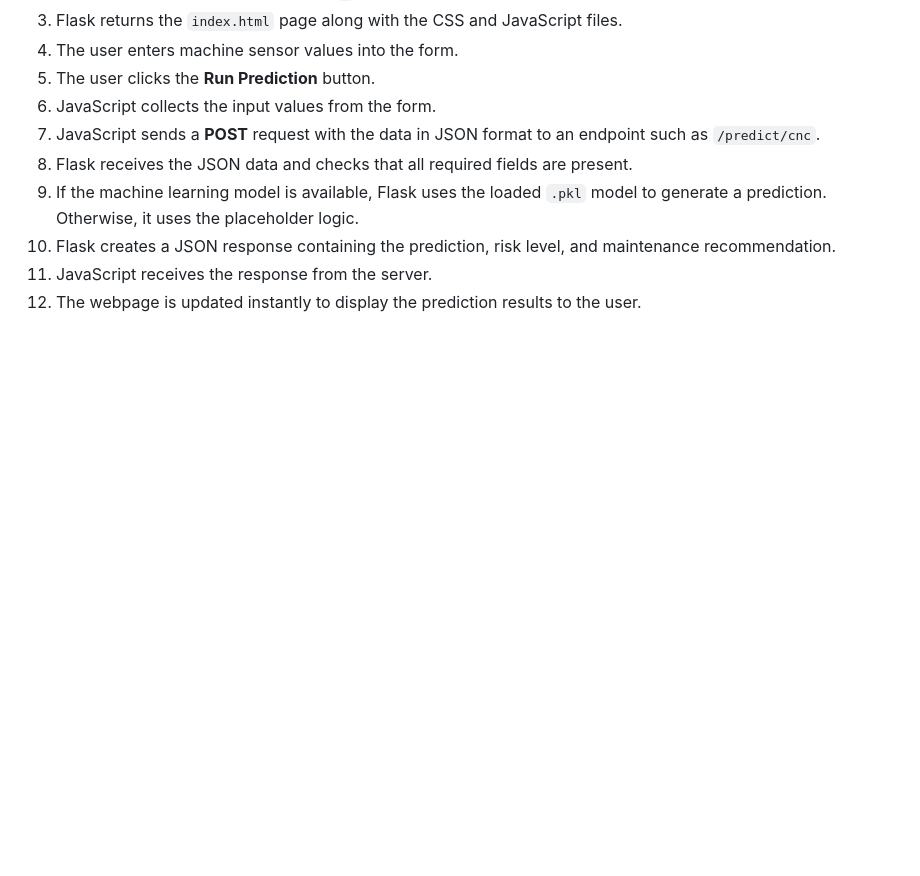
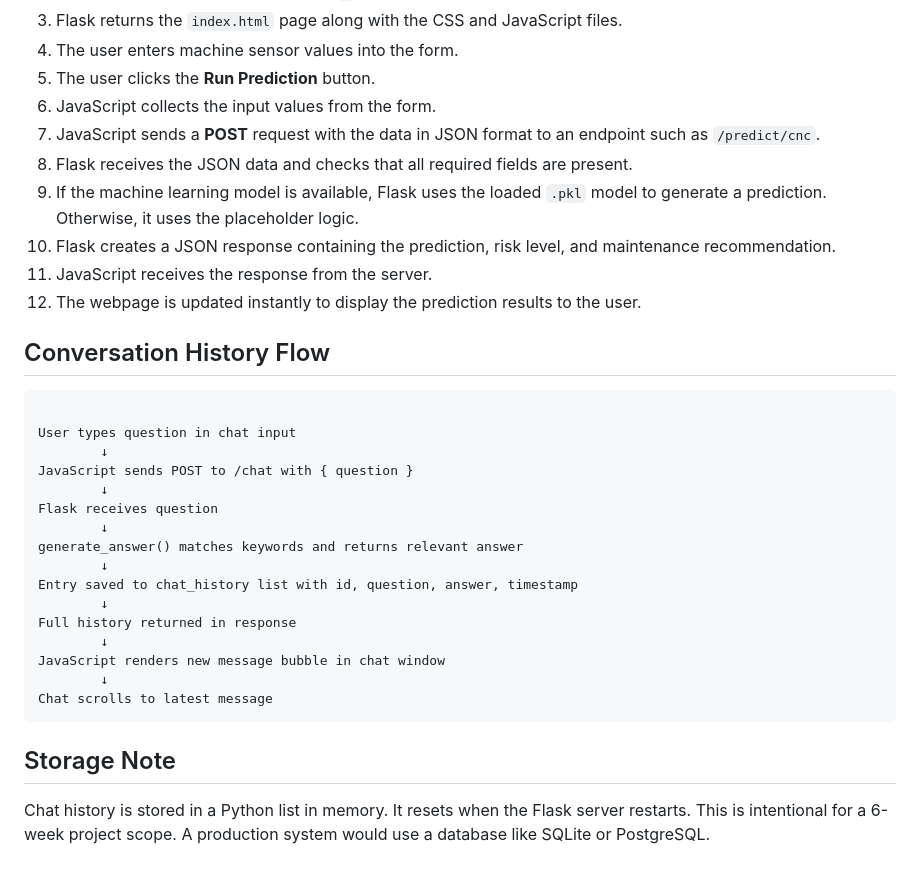
Before and after one commit to ishekaa12/predictive-maintenance-project, a Markdown page: reports/architecture.md, the part around the change. GitHub-like rendering; blank space fills up the shorter version.

Commit message:
doc: Update architecture.md with conversation flow and storage
Added conversation history flow and storage note sections.

````diff
--- a/reports/architecture.md
+++ b/reports/architecture.md
@@ -71,3 +71,29 @@ A complete prediction request follows these steps:
 10. Flask creates a JSON response containing the prediction, risk level, and maintenance recommendation.
 11. JavaScript receives the response from the server.
 12. The webpage is updated instantly to display the prediction results to the user.
+
+## Conversation History Flow
+```text
+
+User types question in chat input
+        ↓
+JavaScript sends POST to /chat with { question }
+        ↓
+Flask receives question
+        ↓
+generate_answer() matches keywords and returns relevant answer
+        ↓
+Entry saved to chat_history list with id, question, answer, timestamp
+        ↓
+Full history returned in response
+        ↓
+JavaScript renders new message bubble in chat window
+        ↓
+Chat scrolls to latest message
+```
+
+## Storage Note
+
+Chat history is stored in a Python list in memory. It resets when the
+Flask server restarts. This is intentional for a 6-week project scope.
+A production system would use a database like SQLite or PostgreSQL.
````
